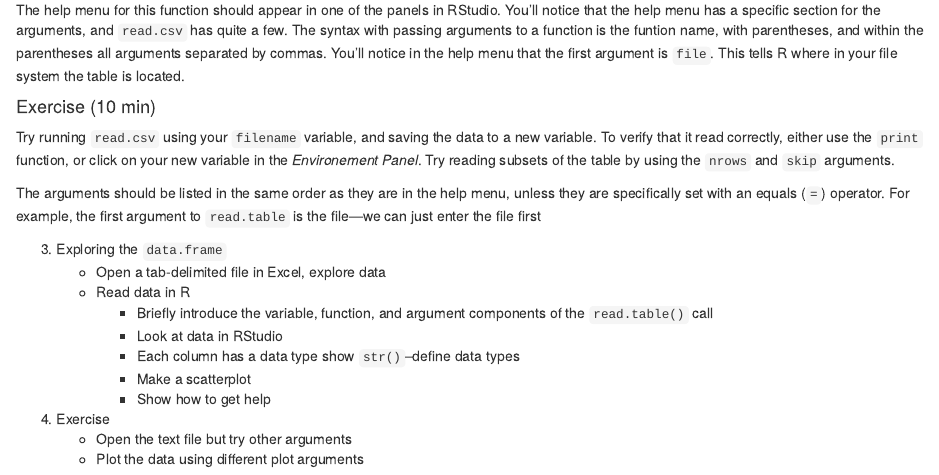
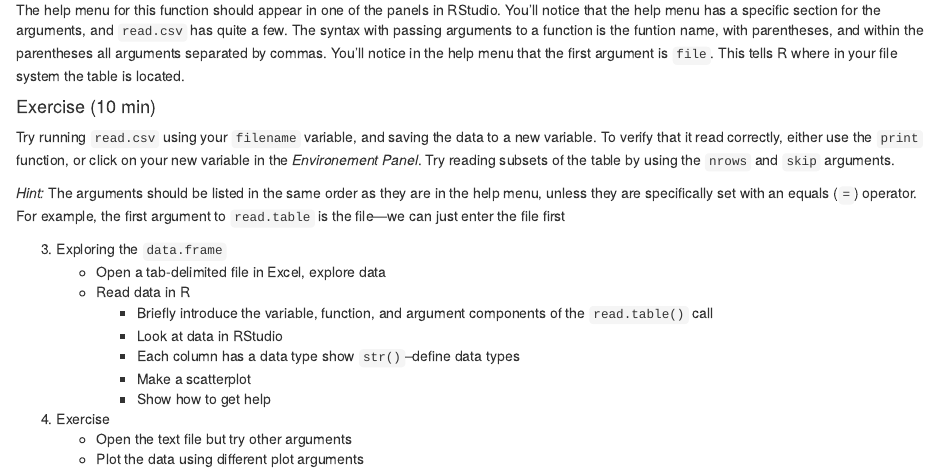
Before and after one commit to asruesch/r_workshop, an R Markdown document (outline.Rmd): the page in a window 1100 px wide, from 3300 px down. Rendered offline with R 4.5, knitr and Pandoc, with nearby package versions.

Commit message:
small change

````diff
--- a/outline.Rmd
+++ b/outline.Rmd
@@ -126,9 +126,7 @@ The help menu for this function should appear in one of the panels in RStudio. Y
 #### Exercise (10 min)
 Try running `read.csv` using your `filename` variable, and saving the data to a new variable. To verify that it read correctly, either use the `print` function, or click on your new variable in the *Environement Panel*. Try reading subsets of the table by using the `nrows` and `skip` arguments.
 
-
-
-The arguments should be listed in the same order as they are in the help menu, unless they are specifically set with an equals (`=`) operator. For example, the first argument to `read.table` is the file---we can just enter the file first
+*Hint:* The arguments should be listed in the same order as they are in the help menu, unless they are specifically set with an equals (`=`) operator. For example, the first argument to `read.table` is the file---we can just enter the file first
 
 
 3. Exploring the ```data.frame```
````
